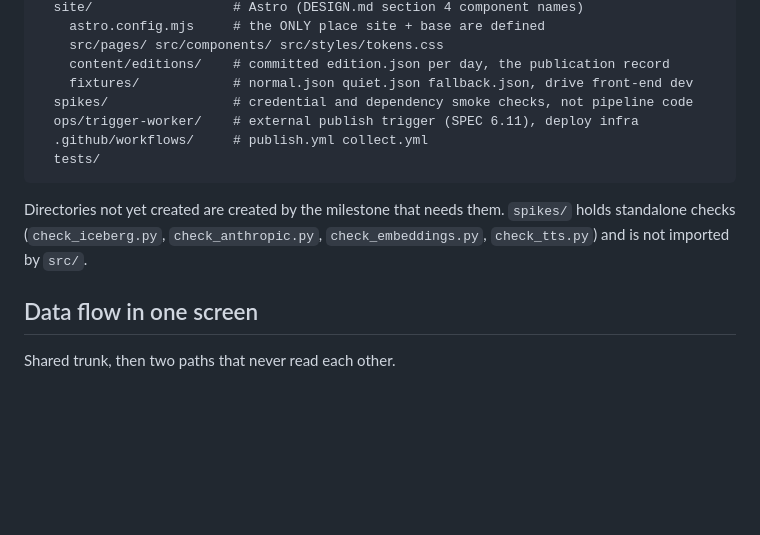
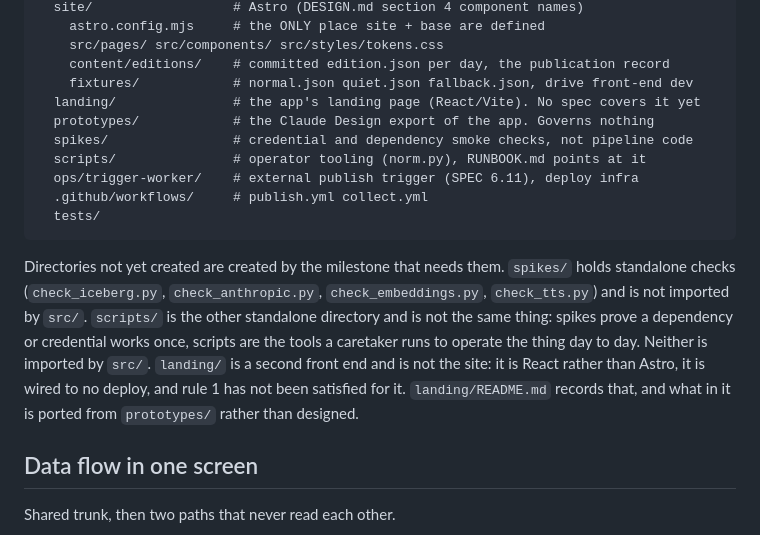
Before and after one commit to aryanzodge123/norms-newsletter, a Markdown page: CLAUDE.md, the part around the change. Rendered like a GitHub page; blank space fills up the shorter version.

Commit message:
List landing/, prototypes/ and scripts/ in the repo map
The map is what a session reads to find out where things live, so a tracked
directory missing from it is worse than a stale comment: an agent that cannot
find a location tends to invent one.

prototypes/ and scripts/ were both tracked and both absent, and predate the
landing page. Each line carries the directory's own framing rather than a new
one: prototypes/ governs nothing, which is what its README and the existing
note on APP-ARCHITECTURE.md already say, and scripts/ is not imported by src/,
which is its README's wording and the phrasing spikes/ already uses.

The prose now separates scripts/ from spikes/, which otherwise read as
duplicates of each other. A spike proves a dependency or credential works
once; a script is what a caretaker runs to operate the thing day to day.

landing/ gets the caveat it needs to be read correctly: a second front end,
React rather than Astro, wired to no deploy, and rule 1 not satisfied for it.

Co-Authored-By: Claude Opus 5 <noreply@anthropic.com>
Claude-Session: https://claude.ai/code/session_01MkfUKyVMq1Qkw9Yq3j6V7v

```diff
--- a/CLAUDE.md
+++ b/CLAUDE.md
@@ -91,7 +91,10 @@ norms-newsletter/
     src/pages/ src/components/ src/styles/tokens.css
     content/editions/    # committed edition.json per day, the publication record
     fixtures/            # normal.json quiet.json fallback.json, drive front-end dev
+  landing/               # the app's landing page (React/Vite). No spec covers it yet
+  prototypes/            # the Claude Design export of the app. Governs nothing
   spikes/                # credential and dependency smoke checks, not pipeline code
+  scripts/               # operator tooling (norm.py), RUNBOOK.md points at it
   ops/trigger-worker/    # external publish trigger (SPEC 6.11), deploy infra
   .github/workflows/     # publish.yml collect.yml
   tests/
@@ -99,7 +102,14 @@ norms-newsletter/
 
 Directories not yet created are created by the milestone that needs them.
 `spikes/` holds standalone checks (`check_iceberg.py`, `check_anthropic.py`,
-`check_embeddings.py`, `check_tts.py`) and is not imported by `src/`.
+`check_embeddings.py`, `check_tts.py`) and is not imported by `src/`. `scripts/`
+is the other standalone directory and is not the same thing: spikes prove a
+dependency or credential works once, scripts are the tools a caretaker runs to
+operate the thing day to day. Neither is imported by `src/`.
+`landing/` is a second front end and is not the site: it is React rather than
+Astro, it is wired to no deploy, and rule 1 has not been satisfied for it.
+`landing/README.md` records that, and what in it is ported from `prototypes/`
+rather than designed.
 
 ## Data flow in one screen
 
```
